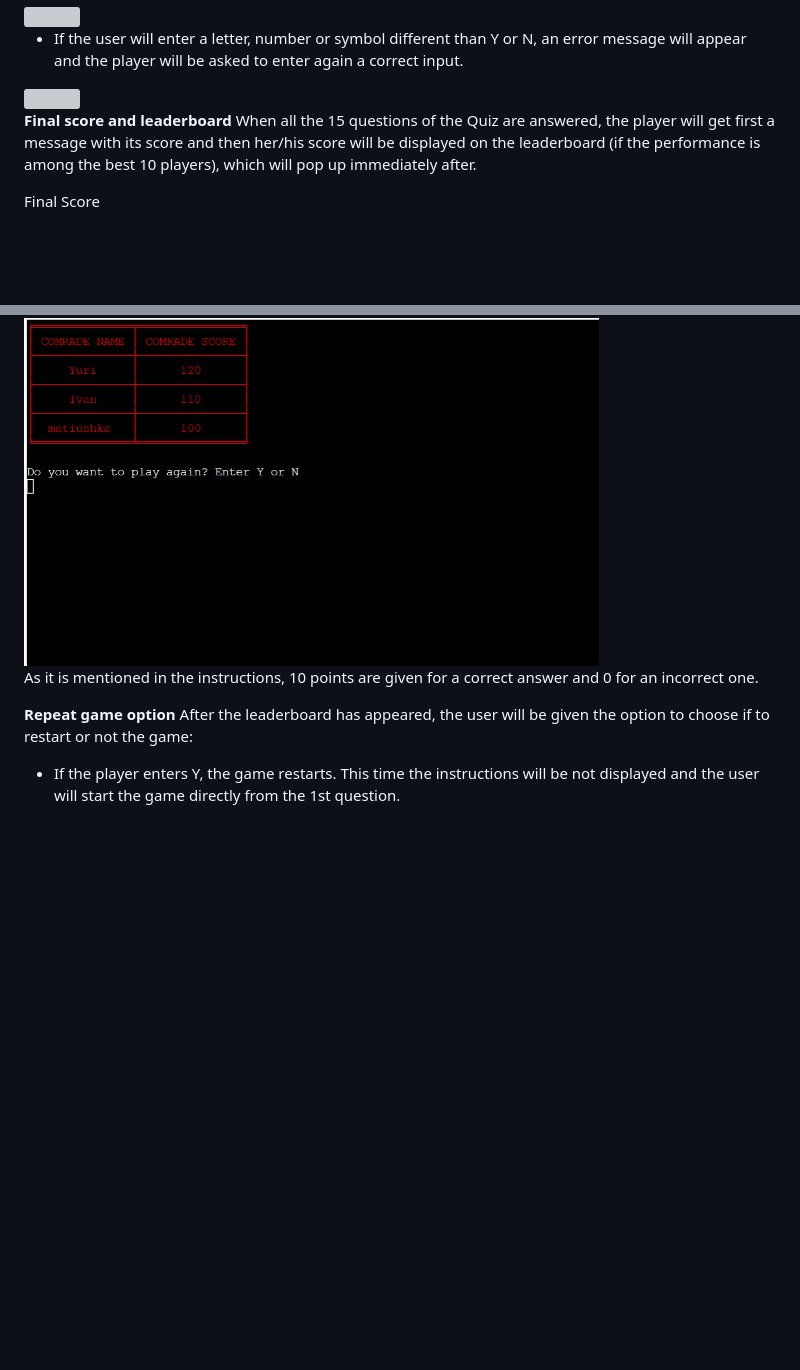
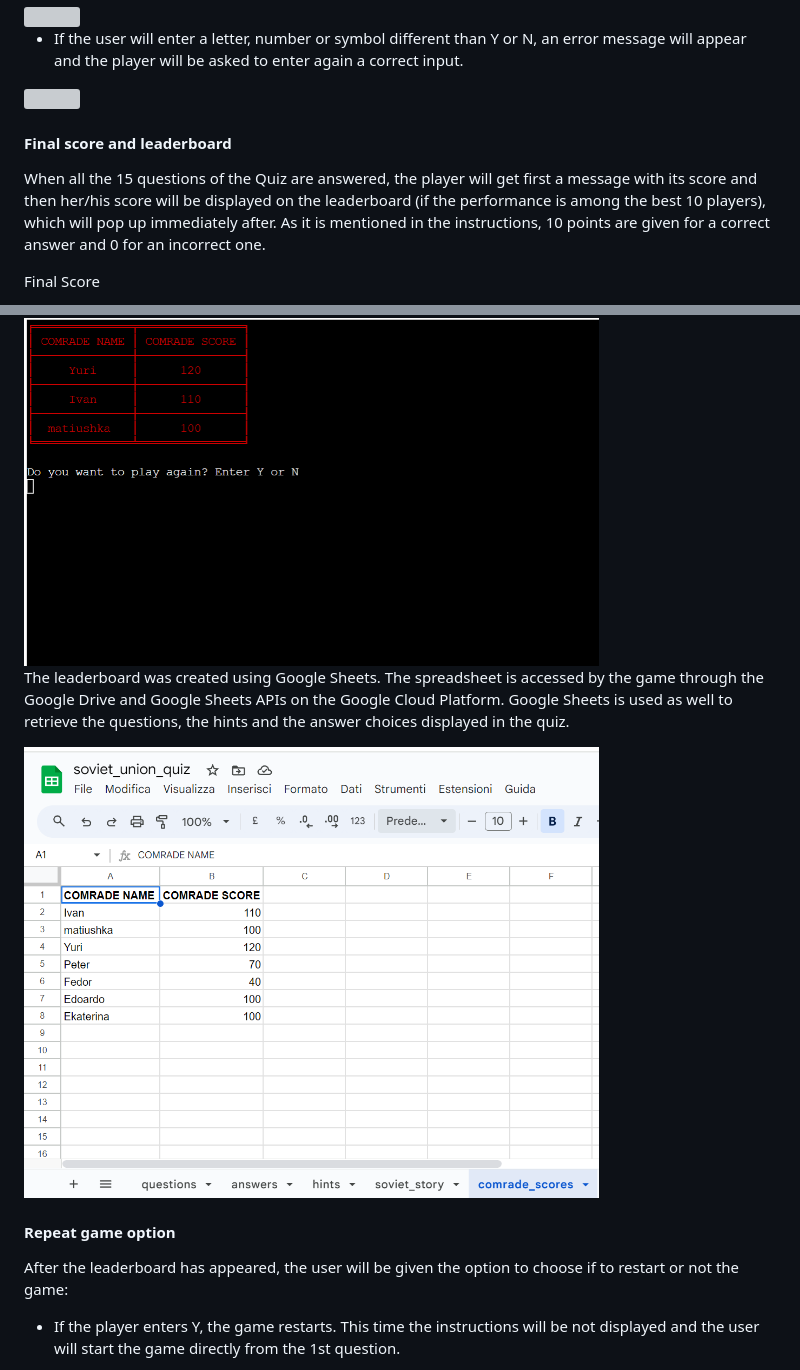
Before and after one commit to aedoardo1990/Gagarin, a Markdown page: README.md, 2 parts joined by grey strips. GitHub-like rendering; pictures changed too: assets/images/readme/api-google-sheets.png (added); blank space fills up the shorter version; grey boxes are pictures that could not be loaded.

Commit message:
correct grammar in readme

```diff
--- a/README.md
+++ b/README.md
@@ -207,8 +207,8 @@ Example of image of Gagarin with “Поехали!”
 
 <img src="assets/images/readme/add-information-option-invalid.png" height="350" width="575">
 
-**Final score and leaderboard**
-When all the 15 questions of the Quiz are answered, the player will get first a message with its score and then her/his score will be displayed on the leaderboard (if the performance is among the best 10 players), which will pop up immediately after.
+#### Final score and leaderboard
+When all the 15 questions of the Quiz are answered, the player will get first a message with its score and then her/his score will be displayed on the leaderboard (if the performance is among the best 10 players), which will pop up immediately after. As it is mentioned in the instructions, 10 points are given for a correct answer and 0 for an incorrect one.
 
 Final Score
 
@@ -218,10 +218,12 @@ Leaderboard with Final Score
 
 <img src="assets/images/readme/leaderboard.png" height="350" width="575">
 
-As it is mentioned in the instructions, 10 points are given for a correct answer and 0 for an incorrect one.
+The leaderboard was created using Google Sheets. The spreadsheet is accessed by the game through the Google Drive and Google Sheets APIs on the Google Cloud Platform. Google Sheets is used as well to retrieve the questions, the hints and the answer choices displayed in the quiz.
+
+<img src="assets/images/readme/api-google-sheets.png" height="450" width="575">
 
 
-**Repeat game option**
+#### Repeat game option
 After the leaderboard has appeared, the user will be given the option to choose if to restart or not the game:
 - If the player enters Y, the game restarts. This time the instructions will be not displayed and the user will start the game directly from the 1st question.
 
```
Also changed, not shown: other parts of README.md (+20 -16 lines).
